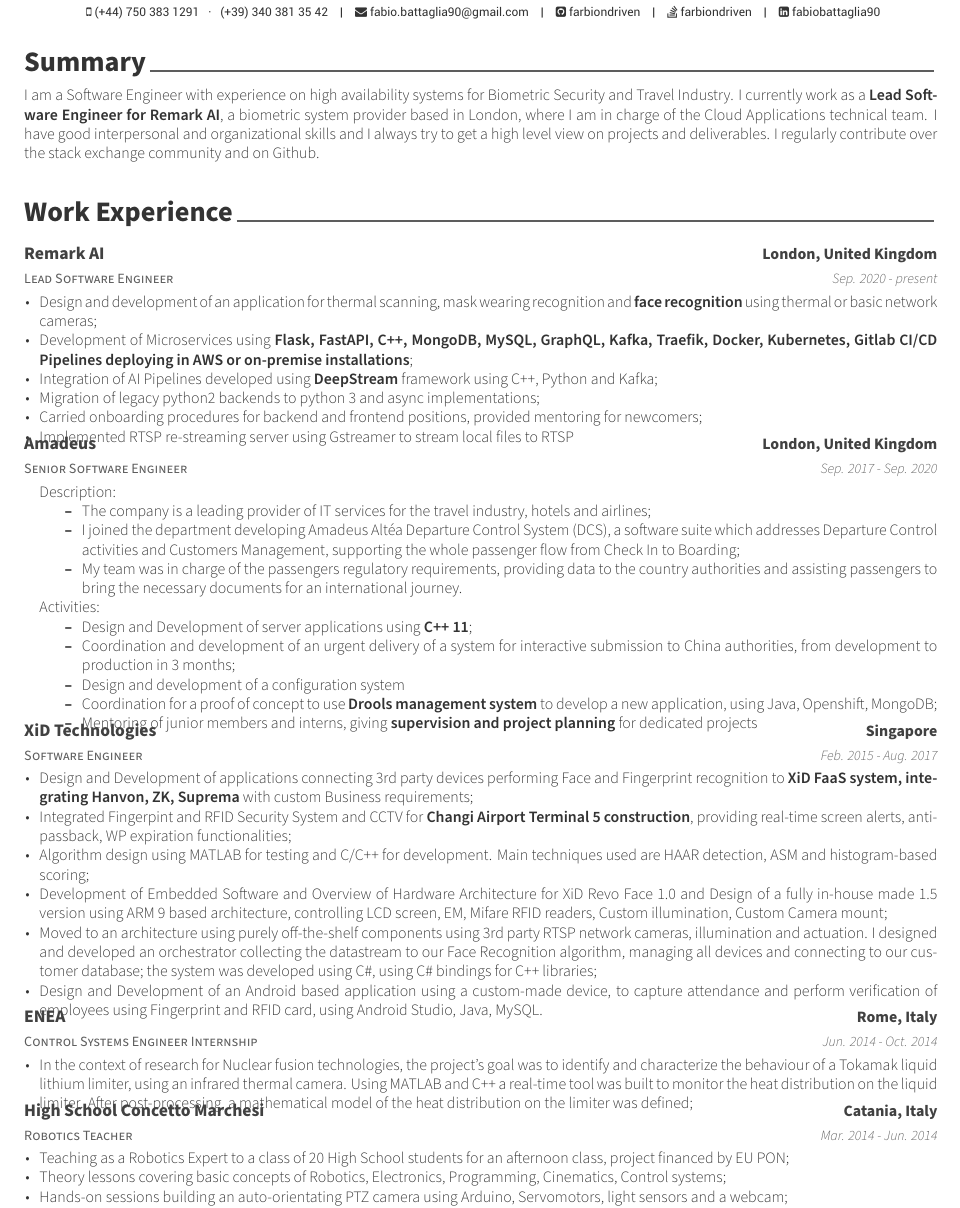
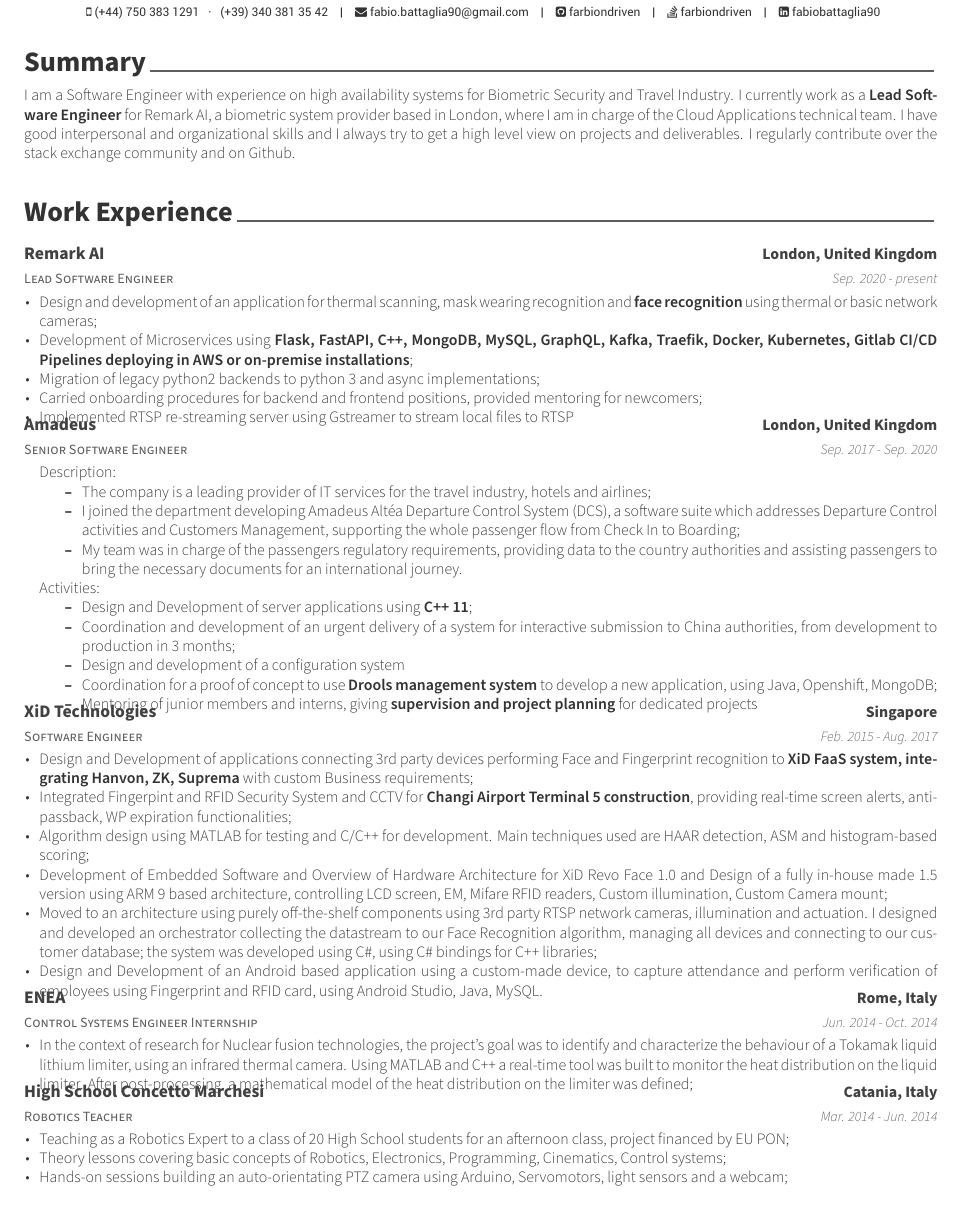
Before and after one commit to farbiondriven/personal-cv, a LaTeX CV (main.tex, which reads resume/experience.tex, resume/summary.tex): part of page 1 of 2, cut so that both start at the same text. Compiled offline with XeLaTeX.

Commit message:
Remove Deepstream

```diff
--- a/resume/experience.tex
+++ b/resume/experience.tex
@@ -22,7 +22,7 @@
         mask wearing recognition and \textbf{face recognition} using thermal or basic network cameras;}
         \item {Development of Microservices using \textbf{Flask, FastAPI, C++, MongoDB, MySQL, GraphQL, Kafka,
         Traefik, Docker, Kubernetes, Gitlab CI/CD Pipelines deploying in AWS or on-premise installations};}
-        \item {Integration of AI Pipelines developed using \textbf{DeepStream} framework using C++, Python and Kafka;}
+       % \item {Integration of AI Pipelines developed using \textbf{DeepStream} framework using C++, Python and Kafka;}
         \item {Migration of legacy python2 backends to python 3 and async implementations;}
         \item {Carried onboarding procedures for backend and frontend positions, provided mentoring for newcomers;}
         \item {Implemented RTSP re-streaming server using Gstreamer to stream local files to RTSP}
--- a/resume/summary.tex
+++ b/resume/summary.tex
@@ -11,7 +11,7 @@
 
 %---------------------------------------------------------
 I am a Software Engineer with experience on high availability systems for Biometric Security and Travel Industry.
-I currently work as a \textbf{Lead Software Engineer for Remark AI}, a biometric system provider based in London, where I am
+I currently work as a \textbf{Lead Software Engineer}  for Remark AI, a biometric system provider based in London, where I am
 in charge of the Cloud Applications technical team.
 I have good interpersonal and organizational skills and I always try to get a high level view on projects and deliverables.
 I regularly contribute over the stack exchange community and on Github.
```
Also changed, not shown: main.pdf.
